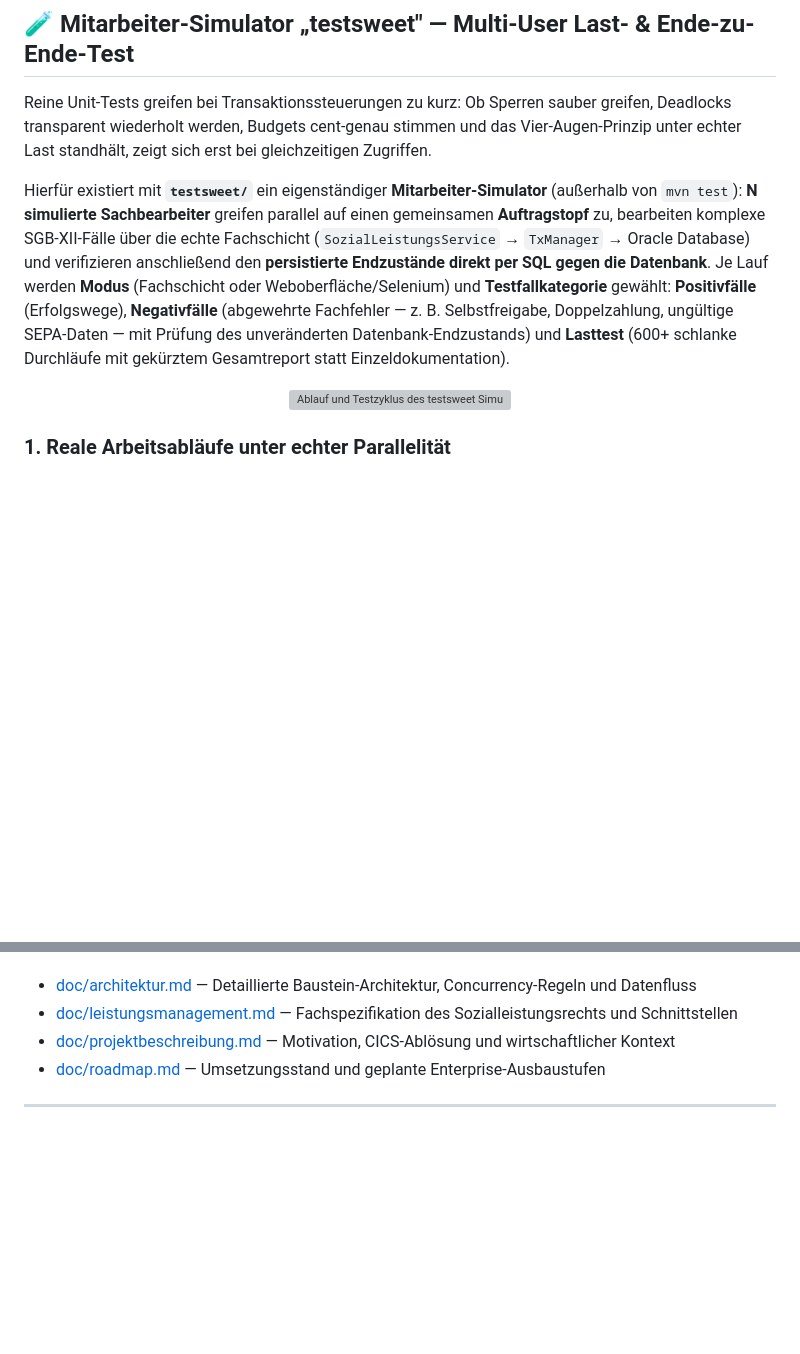
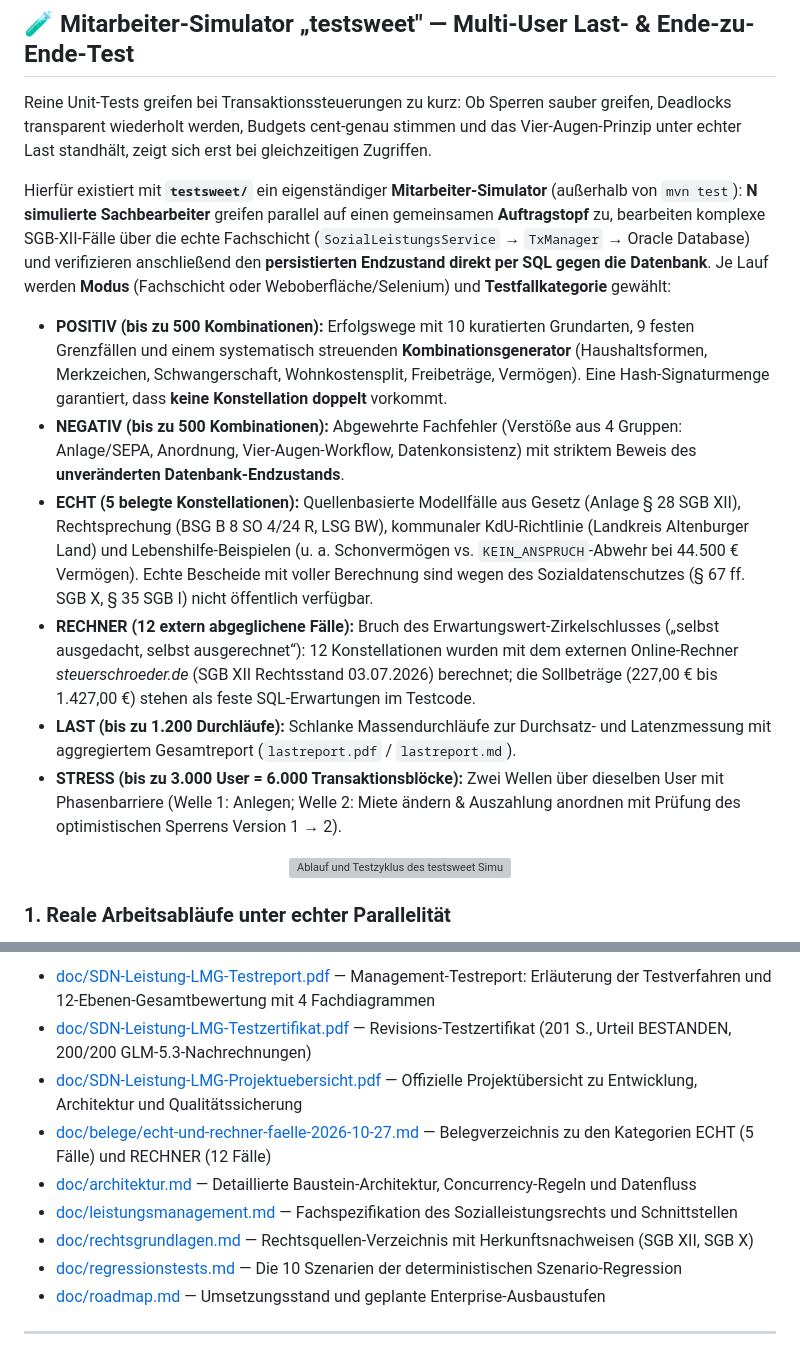
Before and after one commit to tnickel/LeistungsmanagementGrundsicherung, a Markdown page: README.md, 2 parts joined by grey strips. GitHub-like rendering; blank space fills up the shorter version; grey boxes are pictures that could not be loaded.

```diff
--- a/README.md
+++ b/README.md
@@ -292,7 +292,14 @@ Der integrierte JDK-HttpServer stellt alle Fach- und Systemfunktionen über eine
 
 Reine Unit-Tests greifen bei Transaktionssteuerungen zu kurz: Ob Sperren sauber greifen, Deadlocks transparent wiederholt werden, Budgets cent-genau stimmen und das Vier-Augen-Prinzip unter echter Last standhält, zeigt sich erst bei gleichzeitigen Zugriffen.
 
-Hierfür existiert mit **`testsweet/`** ein eigenständiger **Mitarbeiter-Simulator** (außerhalb von `mvn test`): **N simulierte Sachbearbeiter** greifen parallel auf einen gemeinsamen **Auftragstopf** zu, bearbeiten komplexe SGB-XII-Fälle über die echte Fachschicht (`SozialLeistungsService` &rarr; `TxManager` &rarr; Oracle Database) und verifizieren anschließend den **persistierte Endzustände direkt per SQL gegen die Datenbank**. Je Lauf werden **Modus** (Fachschicht oder Weboberfläche/Selenium) und **Testfallkategorie** gewählt: **Positivfälle** (Erfolgswege), **Negativfälle** (abgewehrte Fachfehler — z. B. Selbstfreigabe, Doppelzahlung, ungültige SEPA-Daten — mit Prüfung des unveränderten Datenbank-Endzustands) und **Lasttest** (600+ schlanke Durchläufe mit gekürztem Gesamtreport statt Einzeldokumentation).
+Hierfür existiert mit **`testsweet/`** ein eigenständiger **Mitarbeiter-Simulator** (außerhalb von `mvn test`): **N simulierte Sachbearbeiter** greifen parallel auf einen gemeinsamen **Auftragstopf** zu, bearbeiten komplexe SGB-XII-Fälle über die echte Fachschicht (`SozialLeistungsService` &rarr; `TxManager` &rarr; Oracle Database) und verifizieren anschließend den **persistierten Endzustand direkt per SQL gegen die Datenbank**. Je Lauf werden **Modus** (Fachschicht oder Weboberfläche/Selenium) und **Testfallkategorie** gewählt:
+
+* **POSITIV (bis zu 500 Kombinationen):** Erfolgswege mit 10 kuratierten Grundarten, 9 festen Grenzfällen und einem systematisch streuenden **Kombinationsgenerator** (Haushaltsformen, Merkzeichen, Schwangerschaft, Wohnkostensplit, Freibeträge, Vermögen). Eine Hash-Signaturmenge garantiert, dass **keine Konstellation doppelt** vorkommt.
+* **NEGATIV (bis zu 500 Kombinationen):** Abgewehrte Fachfehler (Verstöße aus 4 Gruppen: Anlage/SEPA, Anordnung, Vier-Augen-Workflow, Datenkonsistenz) mit striktem Beweis des **unveränderten Datenbank-Endzustands**.
+* **ECHT (5 belegte Konstellationen):** Quellenbasierte Modellfälle aus Gesetz (Anlage § 28 SGB XII), Rechtsprechung (BSG B 8 SO 4/24 R, LSG BW), kommunaler KdU-Richtlinie (Landkreis Altenburger Land) und Lebenshilfe-Beispielen (u. a. Schonvermögen vs. `KEIN_ANSPRUCH`-Abwehr bei 44.500 € Vermögen). Echte Bescheide mit voller Berechnung sind wegen des Sozialdatenschutzes (§ 67 ff. SGB X, § 35 SGB I) nicht öffentlich verfügbar.
+* **RECHNER (12 extern abgeglichene Fälle):** Bruch des Erwartungswert-Zirkelschlusses („selbst ausgedacht, selbst ausgerechnet“): 12 Konstellationen wurden mit dem externen Online-Rechner *steuerschroeder.de* (SGB XII Rechtsstand 03.07.2026) berechnet; die Sollbeträge (227,00 € bis 1.427,00 €) stehen als feste SQL-Erwartungen im Testcode.
+* **LAST (bis zu 1.200 Durchläufe):** Schlanke Massendurchläufe zur Durchsatz- und Latenzmessung mit aggregiertem Gesamtreport (`lastreport.pdf` / `lastreport.md`).
+* **STRESS (bis zu 3.000 User = 6.000 Transaktionsblöcke):** Zwei Wellen über dieselben User mit Phasenbarriere (Welle 1: Anlegen; Welle 2: Miete ändern & Auszahlung anordnen mit Prüfung des optimistischen Sperrens Version 1 &rarr; 2).
 
 <p align="center">
   <img src="testsweet/assets/simulator_zyklus.png" alt="Ablauf und Testzyklus des testsweet Simulators" width="90%" />
@@ -402,8 +405,13 @@ Im Ordner [`doc/`](doc/) stehen ausführliche Architekturberichte und das offizi
 </p>
 
+* [doc/SDN-Leistung-LMG-Testreport.pdf](doc/SDN-Leistung-LMG-Testreport.pdf) — Management-Testreport: Erläuterung der Testverfahren und 12-Ebenen-Gesamtbewertung mit 4 Fachdiagrammen
+* [doc/SDN-Leistung-LMG-Testzertifikat.pdf](doc/SDN-Leistung-LMG-Testzertifikat.pdf) — Revisions-Testzertifikat (201 S., Urteil BESTANDEN, 200/200 GLM-5.3-Nachrechnungen)
+* [doc/SDN-Leistung-LMG-Projektuebersicht.pdf](doc/SDN-Leistung-LMG-Projektuebersicht.pdf) — Offizielle Projektübersicht zu Entwicklung, Architektur und Qualitätssicherung
+* [doc/belege/echt-und-rechner-faelle-2026-10-27.md](doc/belege/echt-und-rechner-faelle-2026-10-27.md) — Belegverzeichnis zu den Kategorien ECHT (5 Fälle) und RECHNER (12 Fälle)
 * [doc/architektur.md](doc/architektur.md) — Detaillierte Baustein-Architektur, Concurrency-Regeln und Datenfluss
 * [doc/leistungsmanagement.md](doc/leistungsmanagement.md) — Fachspezifikation des Sozialleistungsrechts und Schnittstellen
-* [doc/projektbeschreibung.md](doc/projektbeschreibung.md) — Motivation, CICS-Ablösung und wirtschaftlicher Kontext
+* [doc/rechtsgrundlagen.md](doc/rechtsgrundlagen.md) — Rechtsquellen-Verzeichnis mit Herkunftsnachweisen (SGB XII, SGB X)
+* [doc/regressionstests.md](doc/regressionstests.md) — Die 10 Szenarien der deterministischen Szenario-Regression
 * [doc/roadmap.md](doc/roadmap.md) — Umsetzungsstand und geplante Enterprise-Ausbaustufen
 
 ---
```
Also changed, not shown: other parts of README.md (+20 -24 lines), doc/testdaten-echte-faelle-recherche-2026-10-27.md (+32 -0 lines).
